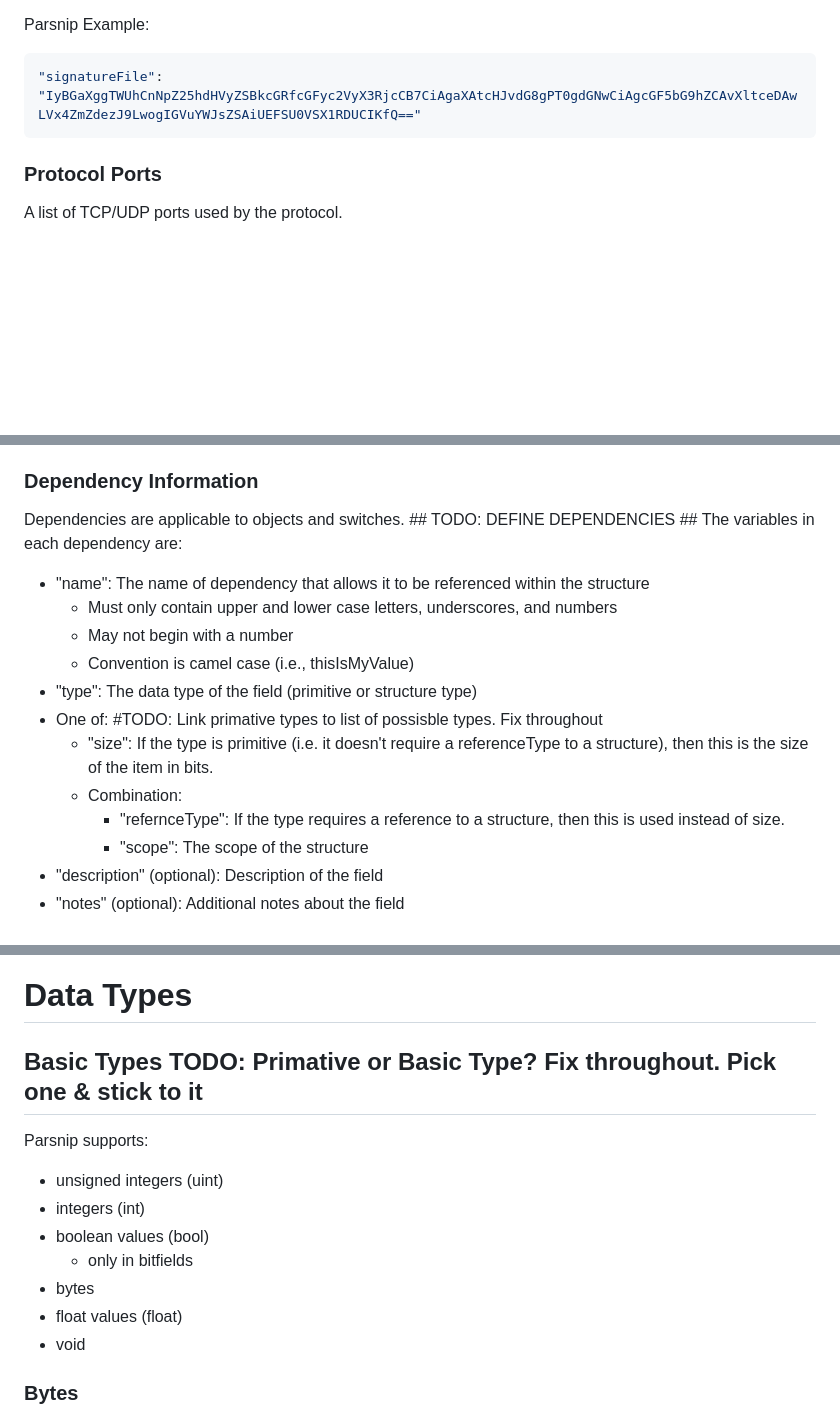
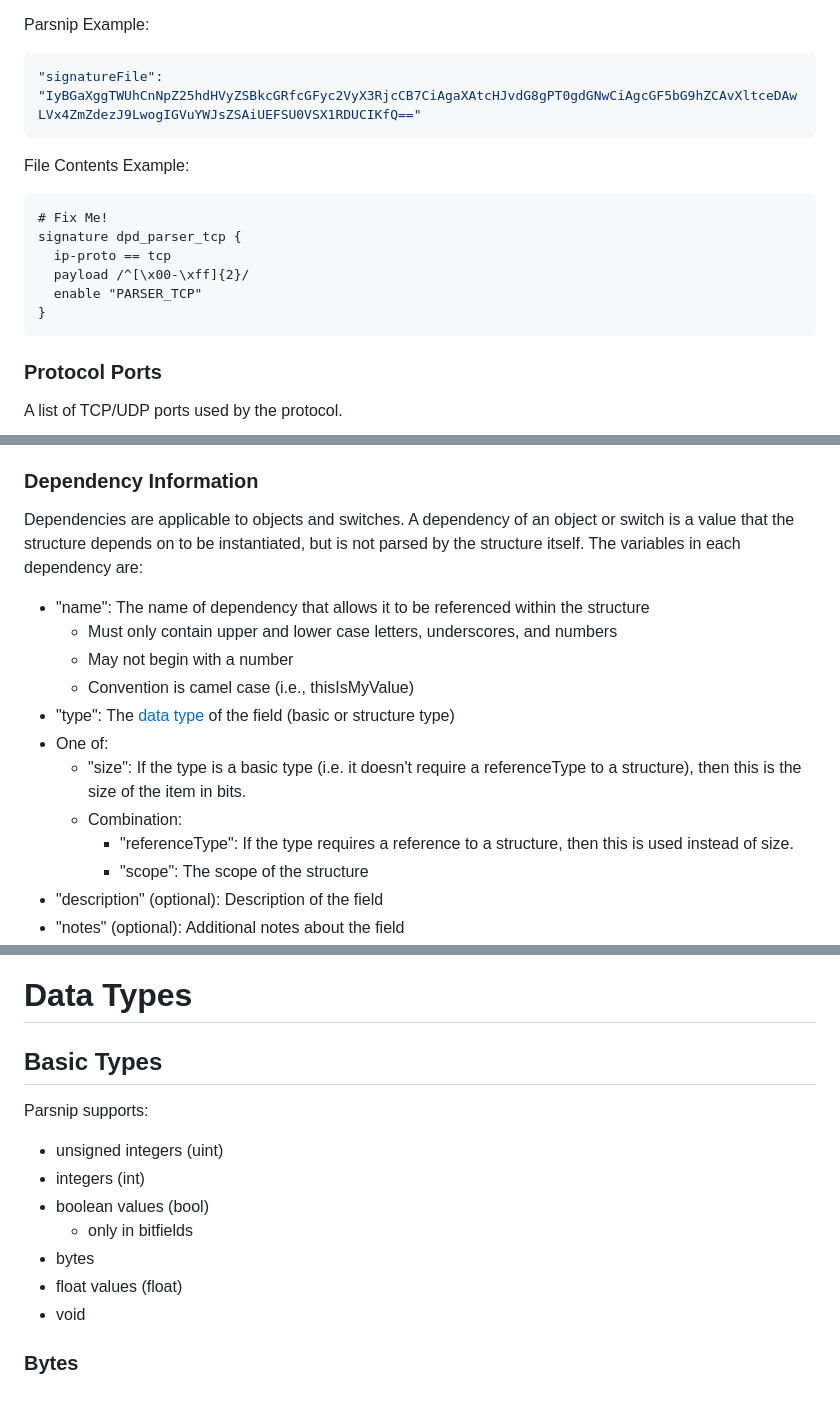
Before and after one commit to cisagov/parsnip, a Markdown page: docs/syntax.md, 3 parts joined by grey strips. GitHub-like rendering; blank space fills up the shorter version.

Commit message:
Updated the syntax document

````diff
--- a/docs/syntax.md
+++ b/docs/syntax.md
@@ -219,6 +219,16 @@ Parsnip Example:
 "signatureFile": "IyBGaXggTWUhCnNpZ25hdHVyZSBkcGRfcGFyc2VyX3RjcCB7CiAgaXAtcHJvdG8gPT0gdGNwCiAgcGF5bG9hZCAvXltceDAwLVx4ZmZdezJ9LwogIGVuYWJsZSAiUEFSU0VSX1RDUCIKfQ=="
 ```
 
+File Contents Example:
+```
+# Fix Me!
+signature dpd_parser_tcp {
+  ip-proto == tcp
+  payload /^[\x00-\xff]{2}/
+  enable "PARSER_TCP"
+}
+```
+
 ### Protocol Ports
 A list of TCP/UDP ports used by the protocol.
 
@@ -304,18 +314,17 @@ Structures contain all the objects necessary to fully construct and parse a prot
     - Each file contains an array of objects representing the associated structures.
 
 ### <a name="dependency-information"></a>Dependency Information
-Dependencies are applicable to objects and switches. ## TODO: DEFINE DEPENDENCIES ## The variables in each dependency are:
+Dependencies are applicable to objects and switches. A dependency of an object or switch is a value that the structure depends on to be instantiated, but is not parsed by the structure itself. The variables in each dependency are:
 
 * "name": The name of dependency that allows it to be referenced within the structure
     - Must only contain upper and lower case letters, underscores, and numbers
     - May not begin with a number
     - Convention is camel case (i.e., thisIsMyValue)
-* "type": The data type of the field (primitive or structure type)
+* "type": The [data type](#data-types) of the field (basic or structure type)
 * One of:
-#TODO: Link primative types to list of possisble types. Fix throughout
-    - "size": If the type is primitive (i.e. it doesn't require a referenceType to a structure), then this is the size of the item in bits.
+    - "size": If the type is a basic type (i.e. it doesn't require a referenceType to a structure), then this is the size of the item in bits.
     - Combination:
-        * "refernceType": If the type requires a reference to a structure, then this is used instead of size.
+        * "referenceType": If the type requires a reference to a structure, then this is used instead of size.
         * "scope": The scope of the structure
 * "description" (optional): Description of the field
 * "notes" (optional): Additional notes about the field
@@ -913,7 +926,7 @@ Parsnip Example:
 ```
 
 # <a name="data-types"></a>Data Types
-## Basic Types TODO: Primative or Basic Type? Fix throughout. Pick one & stick to it
+## Basic Types
 
 Parsnip supports:
 
@@ -924,24 +937,6 @@ Parsnip supports:
 * bytes
 * float values (float)
 * void
-
-<!--
-### Boolean Values
-
-Boolean Values take the first bit of any sized field to determine whether the value is true or false. To setup a boolean field set the `type` as `bool`.
-
-Parsnip Example:
-```JSON
-# bool Field
-
-{
-    "name": "Name",
-    "description": "Description",
-    "type": "bool",
-    "size": 8
-}
-```
--->
 
 ### Bytes
 
````
Also changed, not shown: other parts of docs/syntax.md (+12 -8 lines).
